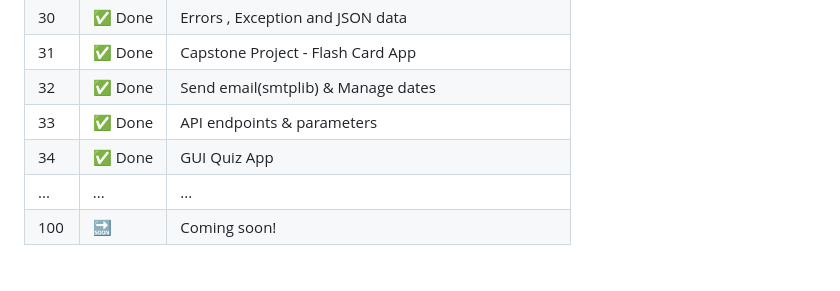
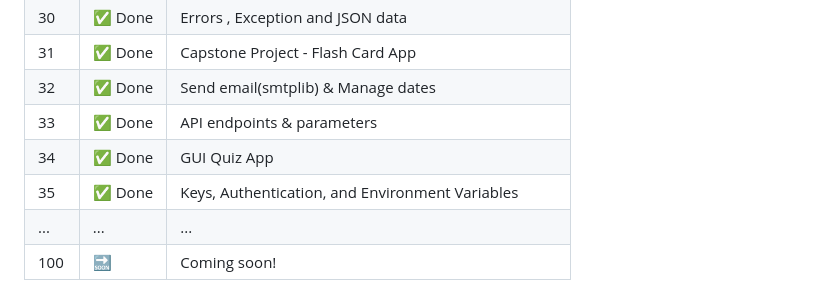
Before and after one commit to sen-17/100DaysPython, a Markdown page: README.md, the part around the change. Drawn GitHub-style.

```diff
--- a/README.md
+++ b/README.md
@@ -61,6 +61,7 @@ The course spans **100 days** of consistent practice and coding challenges that
 | 32  | ✅ Done |Send email(smtplib) & Manage dates|
 | 33  | ✅ Done |API endpoints & parameters|
 | 34  | ✅ Done |GUI Quiz App|
+| 35  | ✅ Done |Keys, Authentication, and Environment Variables|
 | ... | ...    | ... |
 | 100 | 🔜     | Coming soon! |
 
```
